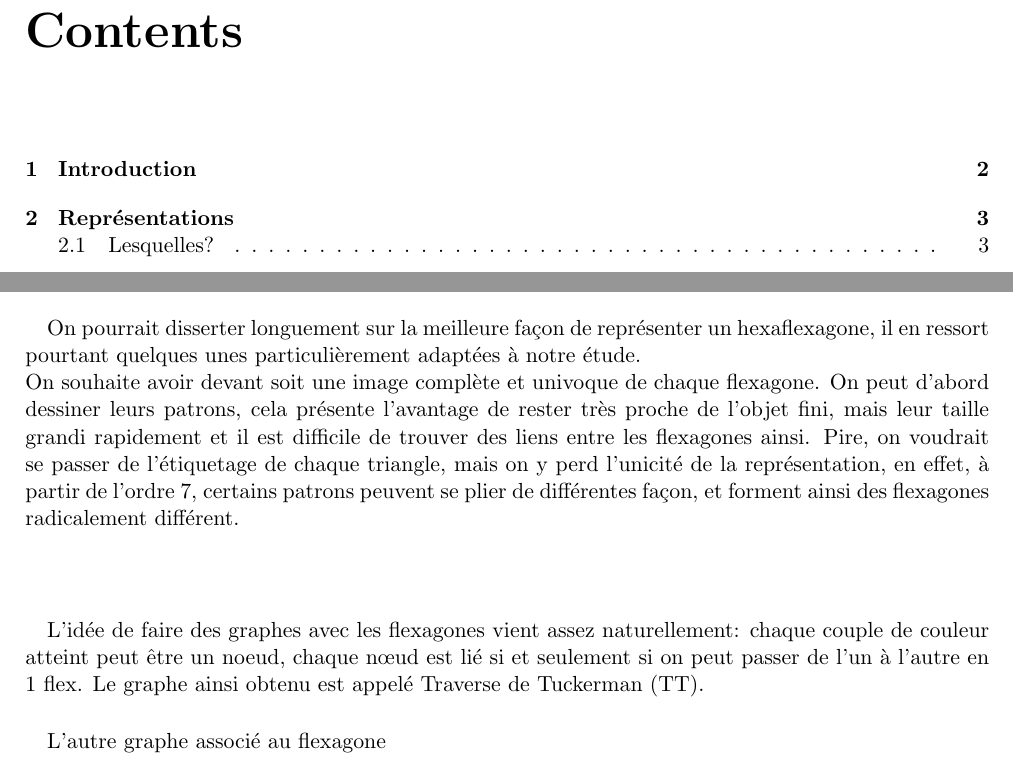
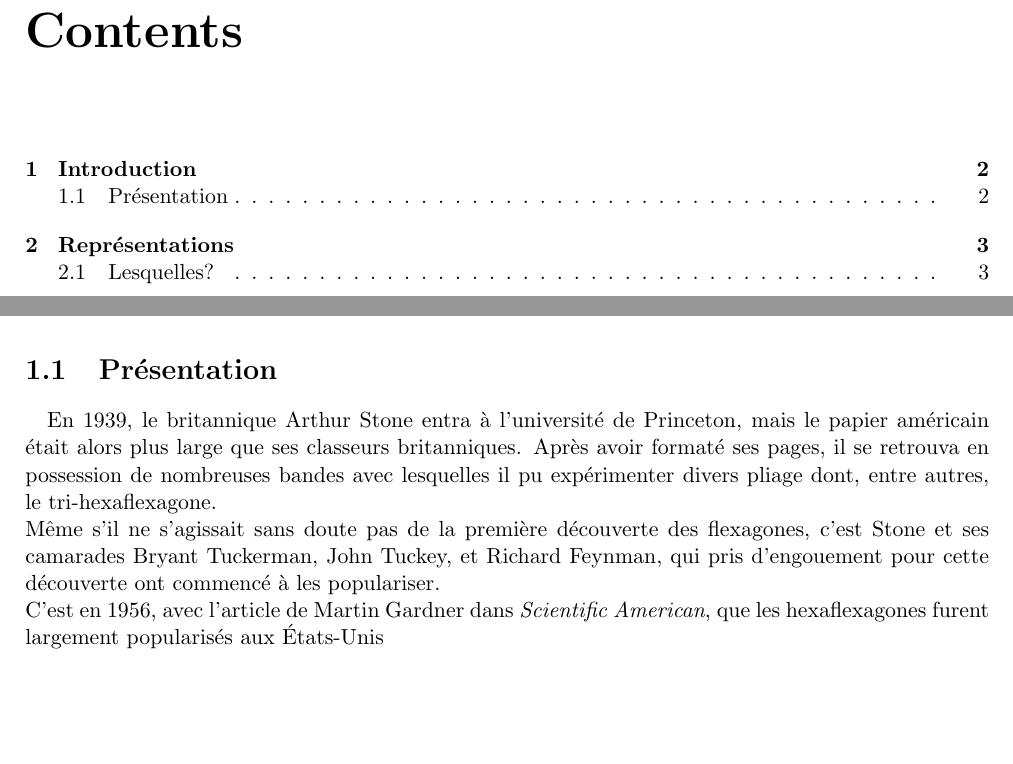
Before and after one commit to NarineLorD/Hexaflexagones, a LaTeX document (compte-rendu/debut.tex): two parts of pages 2 and 4 of 5 before the commit and two parts of pages 2 and 3 of 5 after it, joined at a grey line, cut so that both start at the same text, the shorter picture padded with empty space. Compiled offline with pdfLaTeX.

Commit message:
debut du compte-rendu

```diff
--- a/compte-rendu/debut.tex
+++ b/compte-rendu/debut.tex
@@ -17,19 +17,18 @@
 		\paragraph{Avertissement}
 		Le nombre d'article dédié au sujet est relativement limité, les articles techniques francophones sont quasiment introuvable, il n'existe donc pas de terminologie arrêtée en français, ainsi certaines dénominations que j'utilise seront directement tirées des expression anglaises.
 
+	\section{Présentation}
+		\paragraph{}
+		En 1939, le britannique Arthur Stone entra à l'université de Princeton, mais le papier américain était alors plus large que ses classeurs britanniques. Après avoir formaté ses pages, il se retrouva en possession de nombreuses bandes avec lesquelles il pu expérimenter divers pliage dont, entre autres, le tri-hexaflexagone.\\
+		Même s'il ne s'agissait sans doute pas de la première découverte des flexagones, c'est Stone et ses camarades Bryant Tuckerman, John Tuckey, et Richard Feynman, qui pris d'engouement pour cette découverte ont commencé à les populariser.\\
+		C'est en 1956, avec l'article de Martin Gardner dans {\it Scientific American}, que les hexaflexagones furent largement popularisés aux États-Unis
 
 
 
 	\chapter{Représentations}
 	\section{Lesquelles?}
 	\paragraph{}
-	On pourrait disserter longuement sur la meilleure façon de représenter un hexaflexagone, il en ressort pourtant quelques unes particulièrement adaptées à notre étude.\\
-	On souhaite avoir devant soit une image complète et univoque de chaque flexagone. On peut d'abord dessiner leurs patrons, cela présente l'avantage de rester très proche de l'objet fini, mais leur taille grandi rapidement et il est difficile de trouver des liens entre les flexagones ainsi. Pire, on voudrait se passer de l'étiquetage de chaque triangle, mais on y perd l'unicité de la représentation, en effet, à partir de l'ordre 7, certains patrons peuvent se plier de différentes façon, et forment ainsi des flexagones radicalement différent.\\\\
-	\paragraph{}
-	L'idée de faire des graphes avec les flexagones vient assez naturellement: chaque couple de couleur atteint peut être un noeud, chaque nœud est lié si et seulement si on peut passer de l'un à l'autre en 1 flex. Le graphe ainsi obtenu est appelé Traverse de Tuckerman (TT).
-
-	\paragraph{}
-	L'autre graphe associé au flexagone
+	L%'autre graphe associé au flexagone
 
 
 
```
Also changed, not shown: caml/gui/Makefile (deleted), compte-rendu/debut.pdf (deleted), 6 other files.
